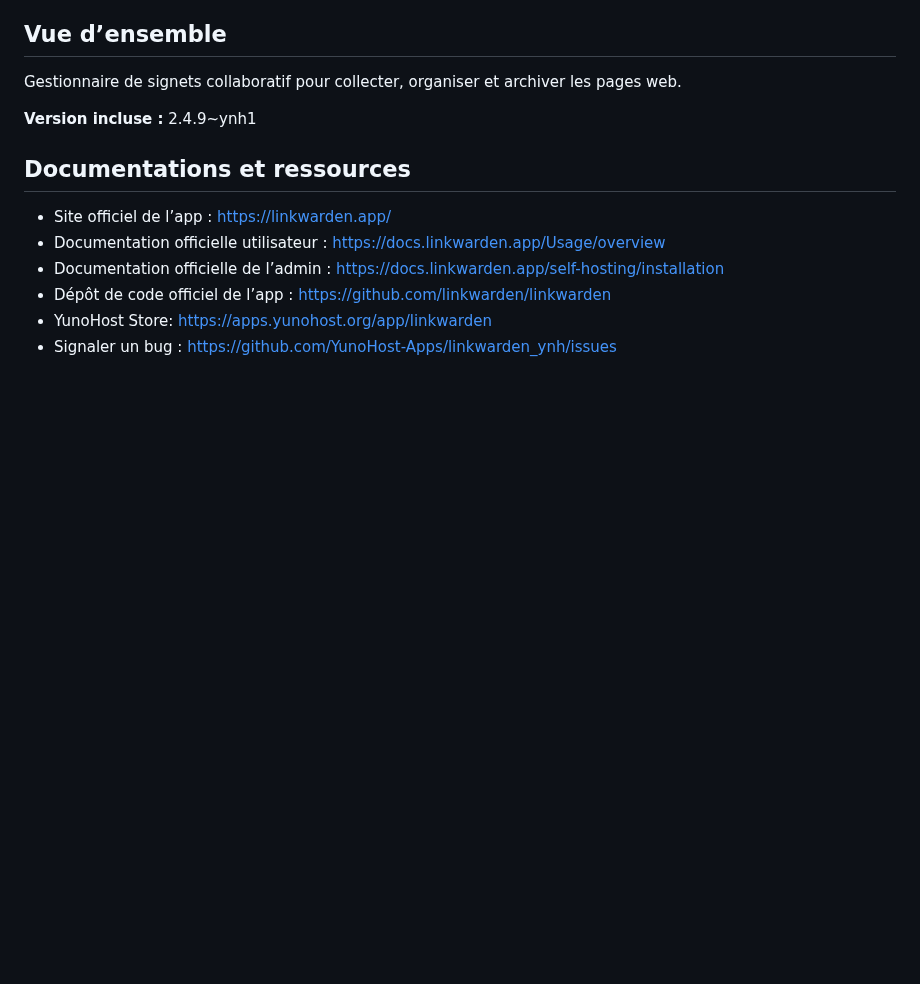
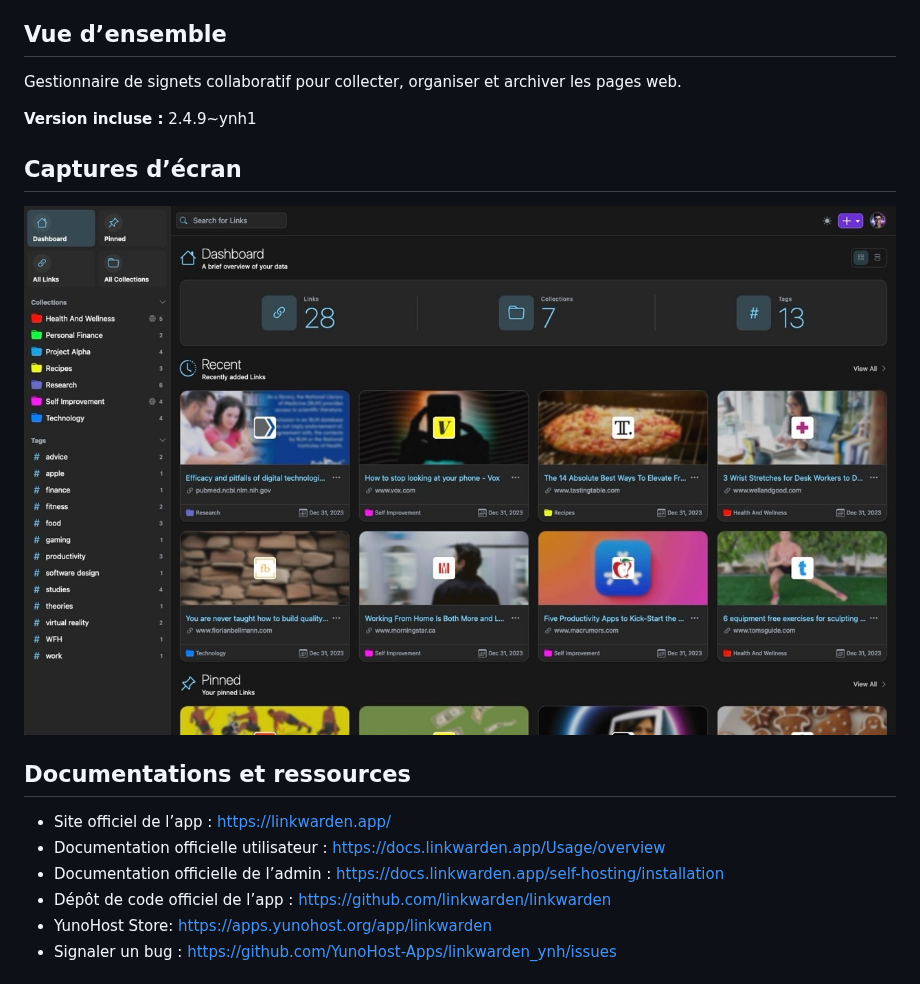
Before and after one commit to YunoHost-Apps/linkwarden_ynh, a Markdown page: README_fr.md, the part around the change. GitHub-like rendering; pictures changed too: doc/screenshots/dashboard.jpg (added); blank space fills up the shorter version.

Commit message:
add app description and screenshot

```diff
--- a/README_fr.md
+++ b/README_fr.md
@@ -18,7 +18,13 @@ Si vous n’avez pas YunoHost, regardez [ici](https://yunohost.org/#/install) po
 
 Gestionnaire de signets collaboratif pour collecter, organiser et archiver les pages web.
 
+
 **Version incluse :** 2.4.9~ynh1
+
+## Captures d’écran
+
+![Capture d’écran de Linkwarden](./doc/screenshots/dashboard.jpg)
+
 ## Documentations et ressources
 
 * Site officiel de l’app : <https://linkwarden.app/>
```
Also changed, not shown: README.md (+6 -0 lines), doc/DESCRIPTION.md (added, +1 -0 lines), doc/DESCRIPTION_fr.md (added, +1 -0 lines).
